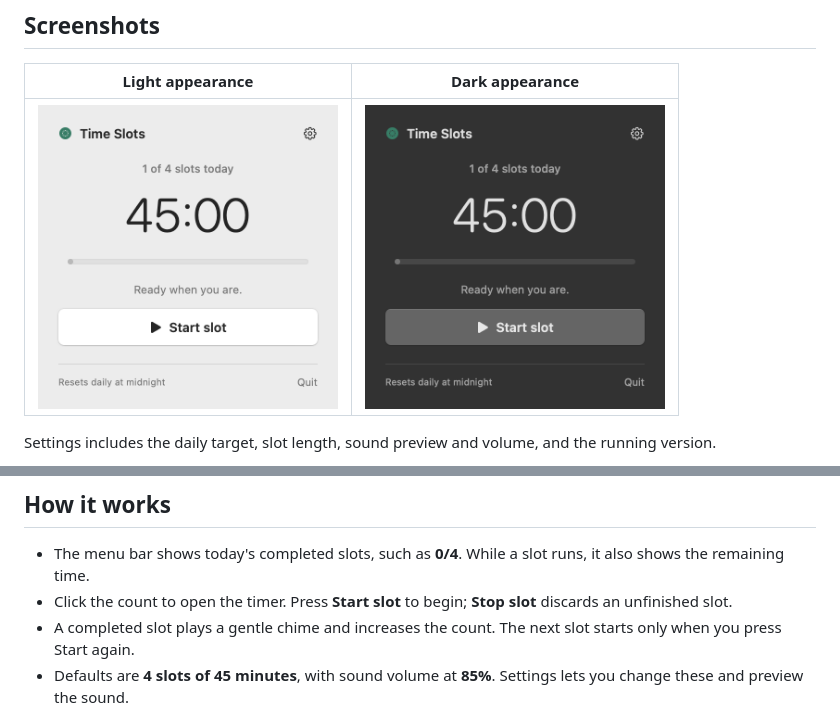
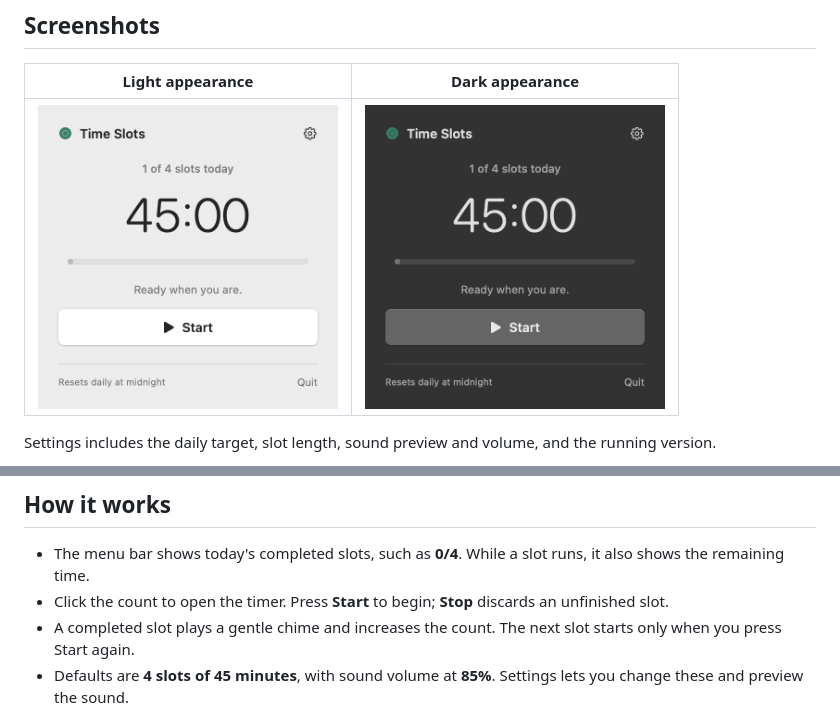
Before and after one commit to ruslansavenok/focus-slots, a Markdown page: README.md, 2 parts joined by grey strips. GitHub-like rendering; pictures changed too: screenshots/timer-dark.png, screenshots/timer-light.png.

Commit message:
Shorten timer button labels to Start and Stop

```diff
--- a/README.md
+++ b/README.md
@@ -15,7 +15,7 @@ Settings includes the daily target, slot length, sound preview and volume, and t
 ## How it works
 
 - The menu bar shows today's completed slots, such as **0/4**. While a slot runs, it also shows the remaining time.
-- Click the count to open the timer. Press **Start slot** to begin; **Stop slot** discards an unfinished slot.
+- Click the count to open the timer. Press **Start** to begin; **Stop** discards an unfinished slot.
 - A completed slot plays a gentle chime and increases the count. The next slot starts only when you press Start again.
 - Defaults are **4 slots of 45 minutes**, with sound volume at **85%**. Settings lets you change these and preview the sound.
 - Settings and progress persist across app restarts and installer updates. The daily count resets at local midnight.
```
Also changed, not shown: 1 other file.
